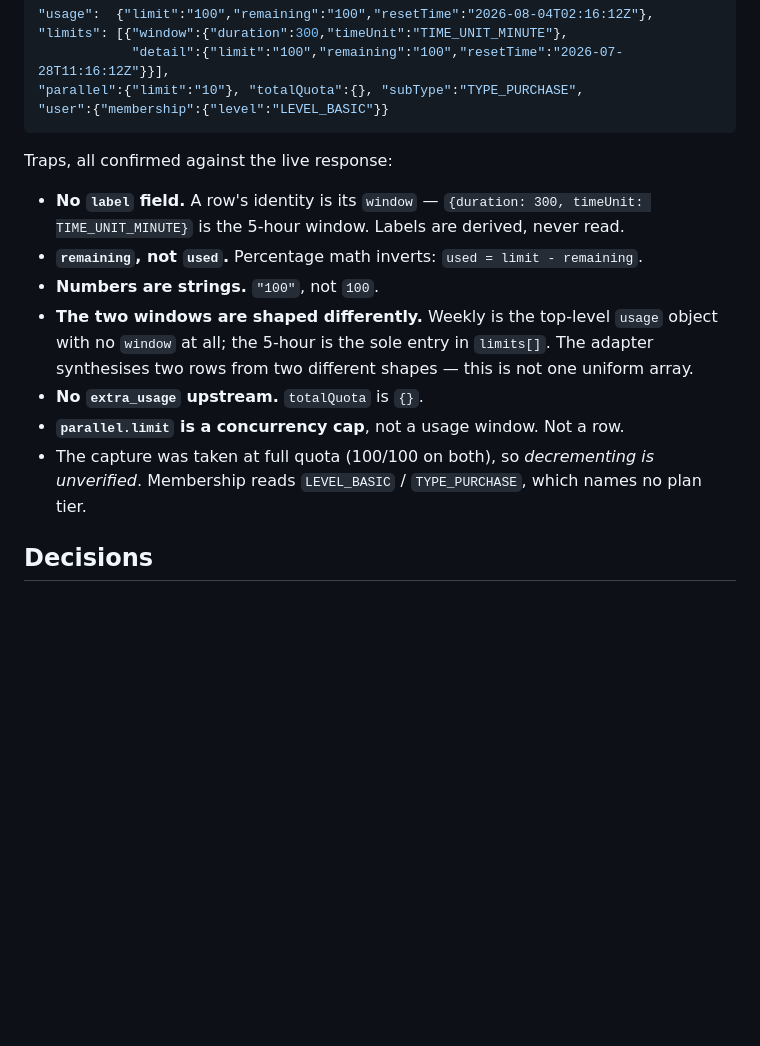
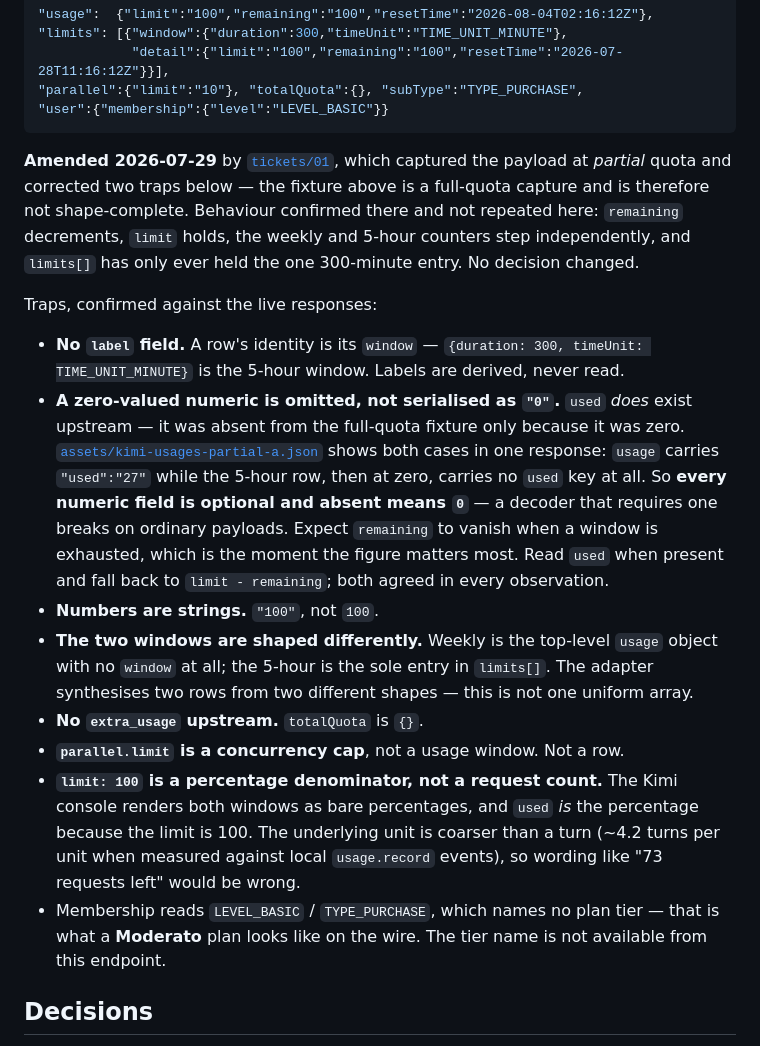
Before and after one commit to rengwu/yacht, a Markdown page: .plan/multi-provider/spec.md, the part around the change. Drawn GitHub-style; blank space fills up the shorter version.

Commit message:
Correct two traps in the multi-provider spec from ticket 01's evidence
The trap list was written from a full-quota capture, which turned out not to be
shape-complete. Two corrections, no decision changed:

- "remaining, not used" was wrong. A used field exists upstream; it was absent
  from the fixture only because it was zero, since a zero-valued numeric is
  omitted from the JSON rather than serialised as "0". Restated as the rule
  that actually matters: every numeric is optional, absent means 0, and
  remaining should be expected to vanish at an exhausted window — the moment
  the figure matters most. The recommended arithmetic is unchanged and still
  correct; what changes is that a decoder must not require any single field.

- Decrementing is no longer unverified, and LEVEL_BASIC / TYPE_PURCHASE is now
  known to be a Moderato plan. Added that limit: 100 is a percentage
  denominator rather than a request count, since the underlying unit is roughly
  4.2 turns — enough to make "73 requests left" wrong wording.

Marked the section as amended so the fixture is not read as complete.

Claude-Session: https://claude.ai/code/session_01B752vq743tsRmmumpJAhTc

````diff
--- a/.plan/multi-provider/spec.md
+++ b/.plan/multi-provider/spec.md
@@ -61,19 +61,36 @@ schema. The real response, captured live 2026-07-28 (HTTP 200) and saved as
 "user":{"membership":{"level":"LEVEL_BASIC"}}
 ```
 
-Traps, all confirmed against the live response:
+**Amended 2026-07-29** by [`tickets/01`](./tickets/01-confirm-payload.md), which captured the
+payload at *partial* quota and corrected two traps below — the fixture above is a full-quota
+capture and is therefore not shape-complete. Behaviour confirmed there and not repeated here:
+`remaining` decrements, `limit` holds, the weekly and 5-hour counters step independently, and
+`limits[]` has only ever held the one 300-minute entry. No decision changed.
+
+Traps, confirmed against the live responses:
 
 - **No `label` field.** A row's identity is its `window` — `{duration: 300, timeUnit:
   TIME_UNIT_MINUTE}` is the 5-hour window. Labels are derived, never read.
-- **`remaining`, not `used`.** Percentage math inverts: `used = limit - remaining`.
+- **A zero-valued numeric is omitted, not serialised as `"0"`.** `used` *does* exist upstream —
+  it was absent from the full-quota fixture only because it was zero.
+  [`assets/kimi-usages-partial-a.json`](./assets/kimi-usages-partial-a.json) shows both cases in
+  one response: `usage` carries `"used":"27"` while the 5-hour row, then at zero, carries no
+  `used` key at all. So **every numeric field is optional and absent means `0`** — a decoder that
+  requires one breaks on ordinary payloads. Expect `remaining` to vanish when a window is
+  exhausted, which is the moment the figure matters most. Read `used` when present and fall back
+  to `limit - remaining`; both agreed in every observation.
 - **Numbers are strings.** `"100"`, not `100`.
 - **The two windows are shaped differently.** Weekly is the top-level `usage` object with no
   `window` at all; the 5-hour is the sole entry in `limits[]`. The adapter synthesises two rows
   from two different shapes — this is not one uniform array.
 - **No `extra_usage` upstream.** `totalQuota` is `{}`.
 - **`parallel.limit` is a concurrency cap**, not a usage window. Not a row.
-- The capture was taken at full quota (100/100 on both), so *decrementing is unverified*.
-  Membership reads `LEVEL_BASIC` / `TYPE_PURCHASE`, which names no plan tier.
+- **`limit: 100` is a percentage denominator, not a request count.** The Kimi console renders
+  both windows as bare percentages, and `used` *is* the percentage because the limit is 100. The
+  underlying unit is coarser than a turn (~4.2 turns per unit when measured against local
+  `usage.record` events), so wording like "73 requests left" would be wrong.
+- Membership reads `LEVEL_BASIC` / `TYPE_PURCHASE`, which names no plan tier — that is what a
+  **Moderato** plan looks like on the wire. The tier name is not available from this endpoint.
 
 ## Decisions
 
````
